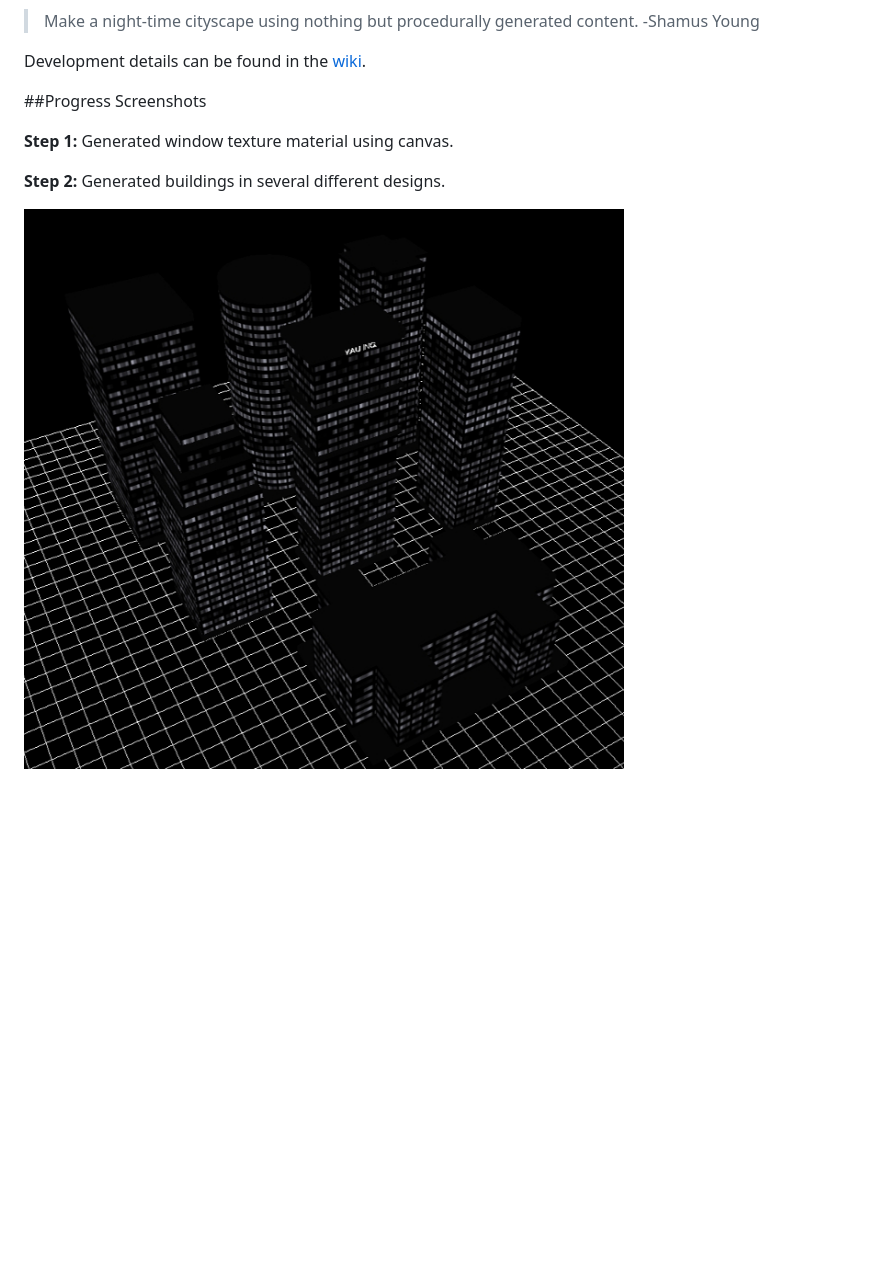
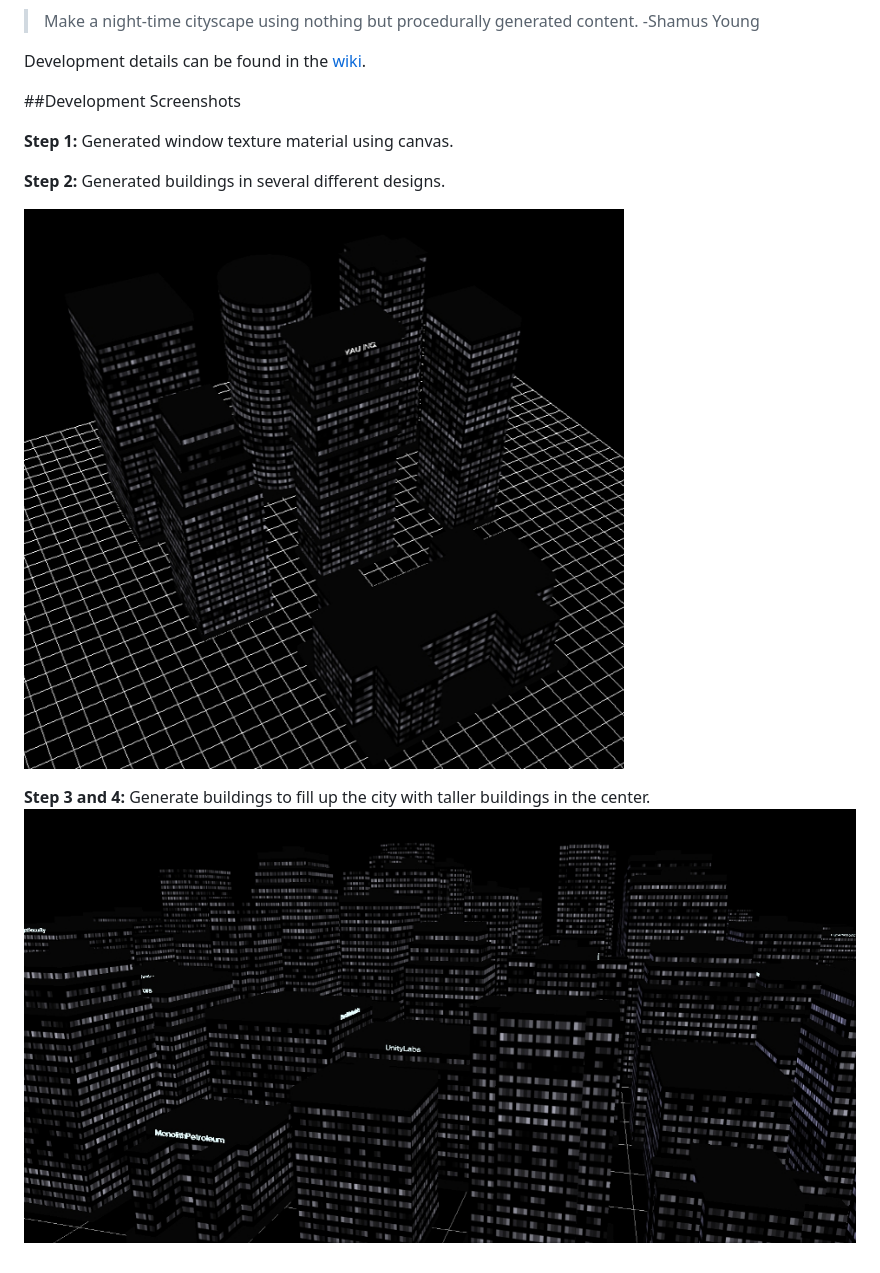
Before and after one commit to codenameyau/obsidian-city, a Markdown page: README.md, the part around the change. Drawn GitHub-style; pictures changed too: screenshot/11-13-2014.jpg (added); blank space fills up the shorter version.

Commit message:
Adding screenshot of steps 3 and 4

```diff
--- a/README.md
+++ b/README.md
@@ -7,7 +7,7 @@ generated content. -Shamus Young
 
 Development details can be found in the [wiki](https://github.com/codenameyau/obsidian-city/wiki).
 
-##Progress Screenshots
+##Development Screenshots
 
 **Step 1:**
 Generated window texture material using canvas.
@@ -15,4 +15,8 @@ Generated window texture material using canvas.
 **Step 2:**
 Generated buildings in several different designs.
 
-![Screenshot of Buildings](https://raw.githubusercontent.com/codenameyau/obsidian-city/master/screenshot/11-02-2014.jpg)
+![Screenshot 1](https://raw.githubusercontent.com/codenameyau/obsidian-city/master/screenshot/11-02-2014.jpg)
+
+**Step 3 and 4:**
+Generate buildings to fill up the city with taller buildings in the center.
+![Screenshot 2](https://raw.githubusercontent.com/codenameyau/obsidian-city/master/screenshot/11-13-2014.jpg)
```
